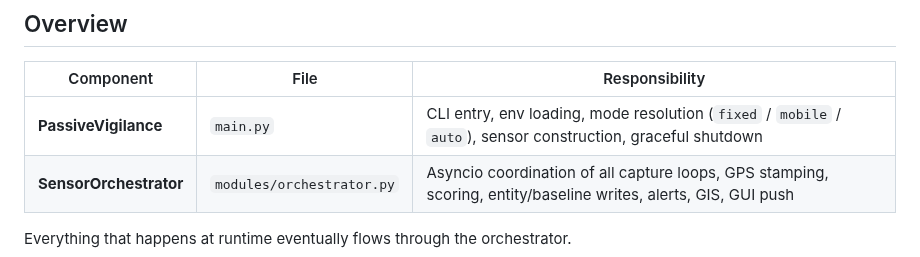
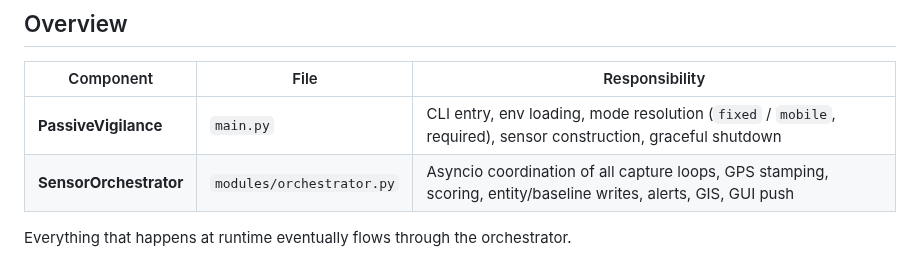
Before and after one commit to Isthistak3n/Passive-Vigilance, a Markdown page: docs/modules/orchestrator.md, the part around the change. Rendered like a GitHub page.

Commit message:
docs(orchestrator): drop stray NODE_MODE 'auto' in the overview table
The overview row still listed mode resolution as fixed/mobile/auto, contradicting
the body and config table (NODE_MODE is required, fixed|mobile only; auto belongs
to SDR_MODE). No auto for NODE_MODE anywhere now.

Co-Authored-By: Claude Opus 4.8 <noreply@anthropic.com>

```diff
--- a/docs/modules/orchestrator.md
+++ b/docs/modules/orchestrator.md
@@ -6,7 +6,7 @@ The runtime spine of Passive Vigilance. `PassiveVigilance` (in `main.py`) owns p
 
 | Component | File | Responsibility |
 |---|---|---|
-| **PassiveVigilance** | `main.py` | CLI entry, env loading, mode resolution (`fixed` / `mobile` / `auto`), sensor construction, graceful shutdown |
+| **PassiveVigilance** | `main.py` | CLI entry, env loading, mode resolution (`fixed` / `mobile`, required), sensor construction, graceful shutdown |
 | **SensorOrchestrator** | `modules/orchestrator.py` | Asyncio coordination of all capture loops, GPS stamping, scoring, entity/baseline writes, alerts, GIS, GUI push |
 
 Everything that happens at runtime eventually flows through the orchestrator.
```
